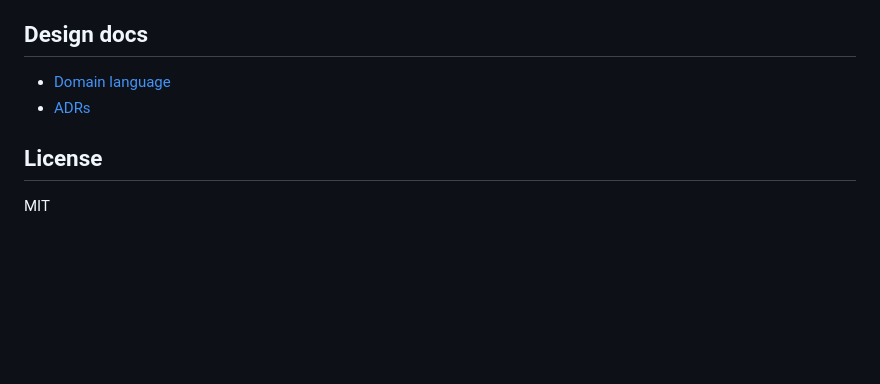
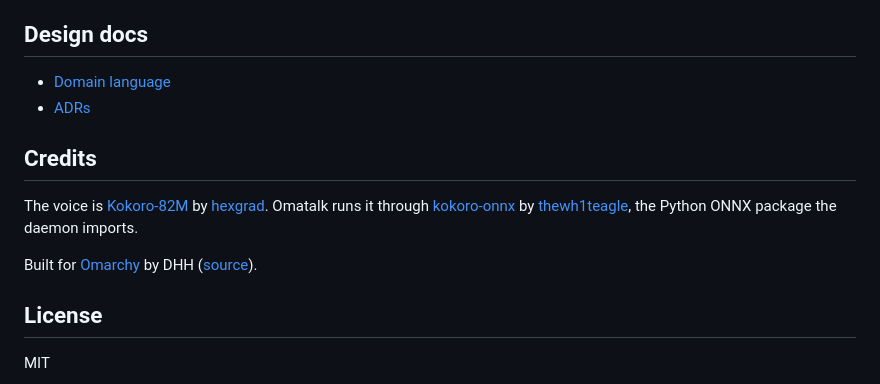
Before and after one commit to zerobearing2/omatalk, a Markdown page: README.md, the part around one of its changes. Rendered like a GitHub page; blank space fills up the shorter version.

```diff
--- a/README.md
+++ b/README.md
@@ -137,6 +137,17 @@ any future rewrite all go through it.
 - [Domain language](CONTEXT.md)
 - [ADRs](docs/adr/)
 
+## Credits
+
+The voice is [Kokoro-82M](https://huggingface.co/hexgrad/Kokoro-82M) by
+[hexgrad](https://github.com/hexgrad/kokoro). Omatalk runs it through
+[kokoro-onnx](https://github.com/thewh1teagle/kokoro-onnx) by
+[thewh1teagle](https://github.com/thewh1teagle), the Python ONNX package the
+daemon imports.
+
+Built for [Omarchy](https://omarchy.org) by DHH
+([source](https://github.com/omacom/omarchy)).
+
 ## License
 
 MIT
```
Also changed, not shown: other parts of README.md (+3 -3 lines), public/apple-touch-icon.png (added), public/images/og.png (added), 4 other files.
